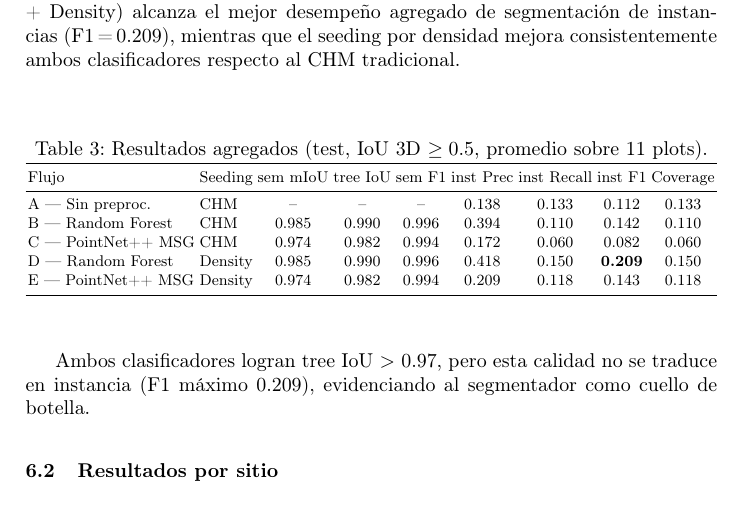
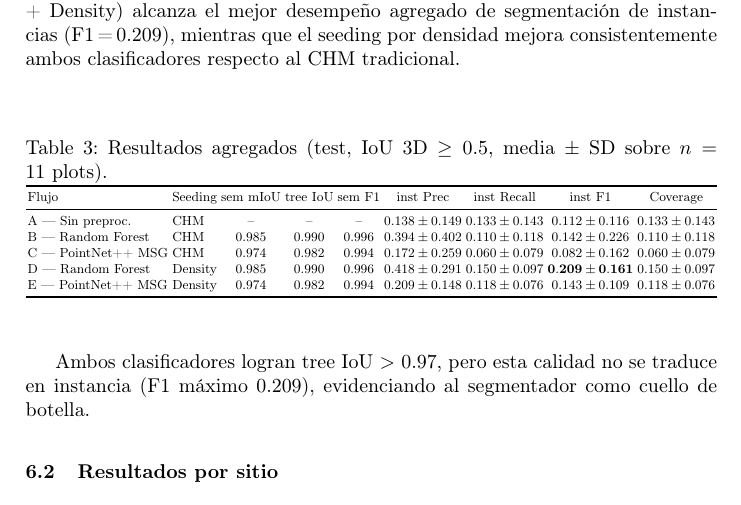
Before and after one commit to Cantuuuu/ITS-Pipeline-Comparison, a LaTeX paper (paper/main.tex): part of page 8 of 16, cut so that both start at the same text. Compiled offline with pdfLaTeX.

Commit message:
paper: agregar ± SD en Tabla 3 de resultados agregados
Responde a revisor punto 4: incluir desviaciones estándar.
Las métricas de instancia (Prec, Recall, F1, Coverage) ahora
reportan media ± SD sobre n=11 plots. Las métricas semánticas
(mIoU, tree IoU, sem F1) no cambian porque son globales.

```diff
--- a/paper/main.tex
+++ b/paper/main.tex
@@ -224,17 +224,17 @@ La Tabla~\ref{tab:results-agg} presenta los resultados sobre el conjunto de test
 
 \begin{table}[H]
 \centering
-\caption{Resultados agregados (test, IoU~3D~$\geq 0.5$, promedio sobre 11~plots).}\label{tab:results-agg}
+\caption{Resultados agregados (test, IoU~3D~$\geq 0.5$, media $\pm$ SD sobre $n=11$~plots).}\label{tab:results-agg}
 \resizebox{\textwidth}{!}{%
 \begin{tabular}{llccccccc}
 \toprule
 Flujo & Seeding & sem mIoU & tree IoU & sem F1 & inst Prec & inst Recall & inst F1 & Coverage \\
 \midrule
-A --- Sin preproc.       & CHM     & --    & --    & --    & 0.138 & 0.133 & 0.112 & 0.133 \\
-B --- Random Forest      & CHM     & 0.985 & 0.990 & 0.996 & 0.394 & 0.110 & 0.142 & 0.110 \\
-C --- PointNet++ MSG     & CHM     & 0.974 & 0.982 & 0.994 & 0.172 & 0.060 & 0.082 & 0.060 \\
-D --- Random Forest      & Density & 0.985 & 0.990 & 0.996 & 0.418 & 0.150 & \textbf{0.209} & 0.150 \\
-E --- PointNet++ MSG     & Density & 0.974 & 0.982 & 0.994 & 0.209 & 0.118 & 0.143 & 0.118 \\
+A --- Sin preproc.       & CHM     & --    & --    & --    & $0.138 \pm 0.149$ & $0.133 \pm 0.143$ & $0.112 \pm 0.116$ & $0.133 \pm 0.143$ \\
+B --- Random Forest      & CHM     & 0.985 & 0.990 & 0.996 & $0.394 \pm 0.402$ & $0.110 \pm 0.118$ & $0.142 \pm 0.226$ & $0.110 \pm 0.118$ \\
+C --- PointNet++ MSG     & CHM     & 0.974 & 0.982 & 0.994 & $0.172 \pm 0.259$ & $0.060 \pm 0.079$ & $0.082 \pm 0.162$ & $0.060 \pm 0.079$ \\
+D --- Random Forest      & Density & 0.985 & 0.990 & 0.996 & $0.418 \pm 0.291$ & $0.150 \pm 0.097$ & $\mathbf{0.209 \pm 0.161}$ & $0.150 \pm 0.097$ \\
+E --- PointNet++ MSG     & Density & 0.974 & 0.982 & 0.994 & $0.209 \pm 0.148$ & $0.118 \pm 0.076$ & $0.143 \pm 0.109$ & $0.118 \pm 0.076$ \\
 \bottomrule
 \end{tabular}%
 }
```
